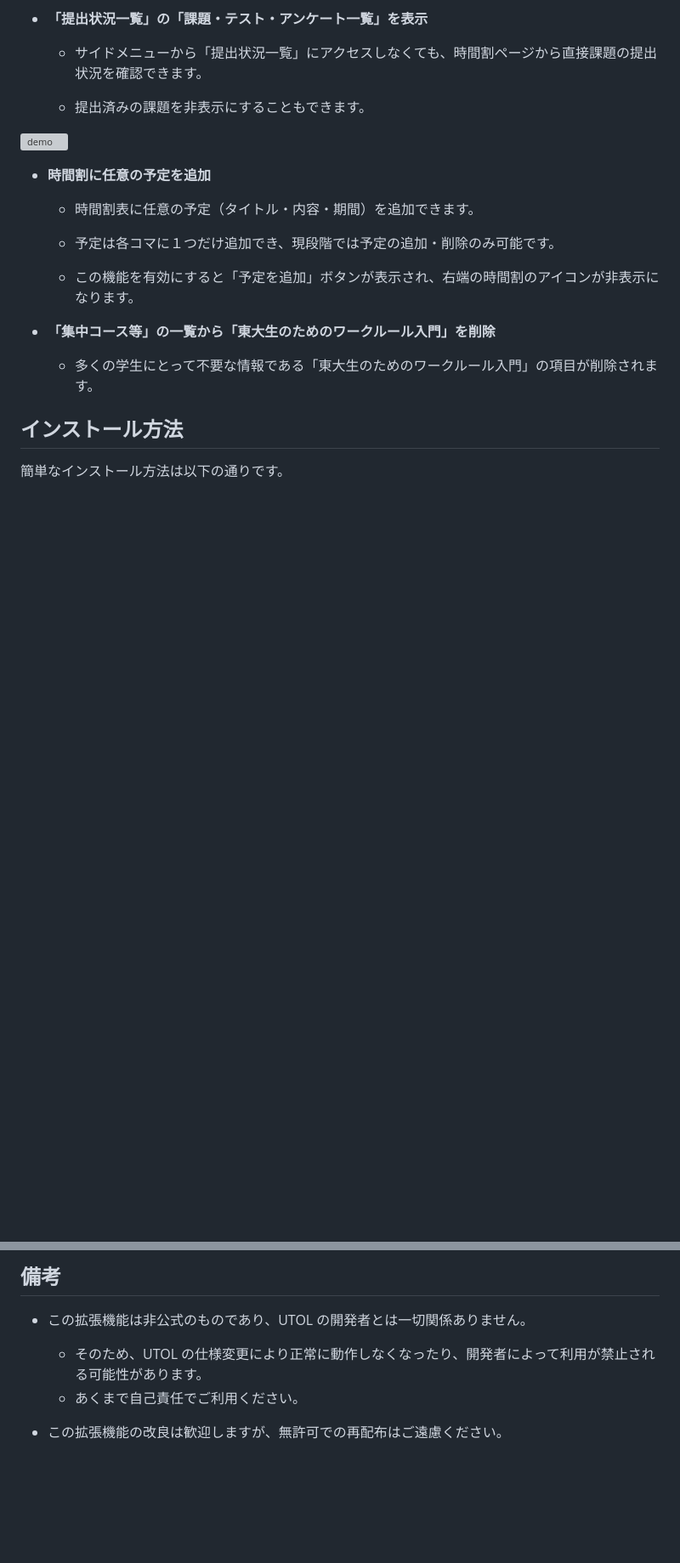
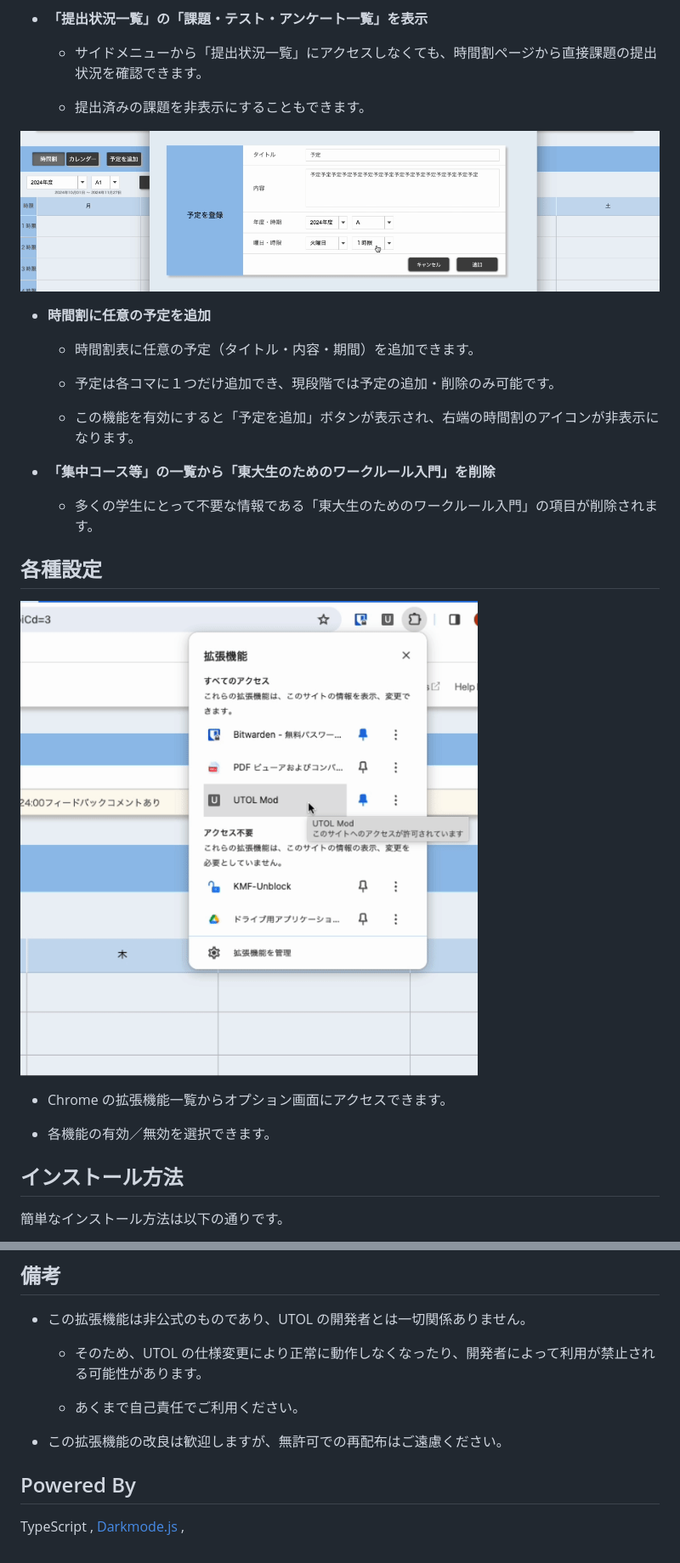
Before and after one commit to mkybdev/utol_mod_ts, a Markdown page: README.md, 2 parts joined by grey strips. Shown: that part at 85% size. GitHub-like rendering; pictures changed too: misc/options.gif (added); blank space fills up the shorter version; grey boxes are pictures that could not be loaded.

```diff
--- a/README.md
+++ b/README.md
@@ -43,7 +45,7 @@ UTOL のさまざまなカスタマイズが可能です。\
 
   - 提出済みの課題を非表示にすることもできます。
 
-<img src="https://github.com/mkybdev/utol_mod_ts/blob/main/misc/notice_fold.gif?raw=true" alt="demo" loop=infinite>
+<img src="https://github.com/mkybdev/utol_mod_ts/blob/main/misc/add_schedule.gif?raw=true" alt="demo" loop=infinite>
 
 - **時間割に任意の予定を追加**
 
@@ -56,6 +58,14 @@ UTOL のさまざまなカスタマイズが可能です。\
 - **「集中コース等」の一覧から「東大生のためのワークルール入門」を削除**
 
   - 多くの学生にとって不要な情報である「東大生のためのワークルール入門」の項目が削除されます。
+
+## 各種設定
+
+<img src="https://github.com/mkybdev/utol_mod_ts/blob/main/misc/options.gif?raw=true" alt="demo" loop=infinite>
+
+- Chrome の拡張機能一覧からオプション画面にアクセスできます。
+
+- 各機能の有効／無効を選択できます。
 
 ## インストール方法
 
@@ -78,6 +88,11 @@ UTOL のさまざまなカスタマイズが可能です。\
 - この拡張機能は非公式のものであり、UTOL の開発者とは一切関係ありません。
 
   - そのため、UTOL の仕様変更により正常に動作しなくなったり、開発者によって利用が禁止される可能性があります。
+
   - あくまで自己責任でご利用ください。
 
 - この拡張機能の改良は歓迎しますが、無許可での再配布はご遠慮ください。
+
+## Powered By
+
+TypeScript , [Darkmode.js](https://github.com/sandoche/Darkmode.js) ,
```
Also changed, not shown: other parts of README.md (+4 -2 lines), images/utol_mod_logo.png (added).
